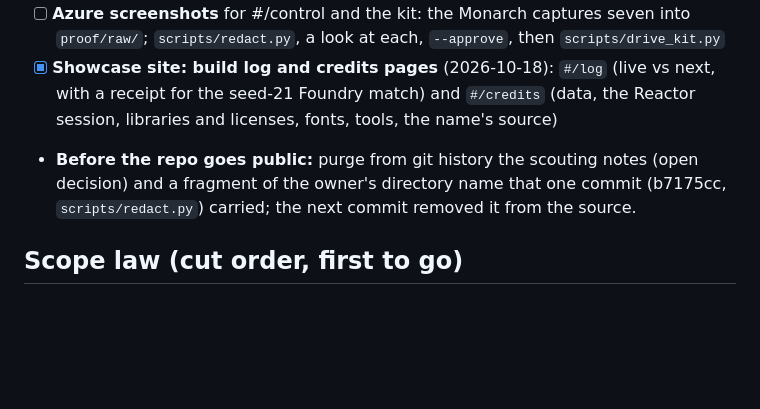
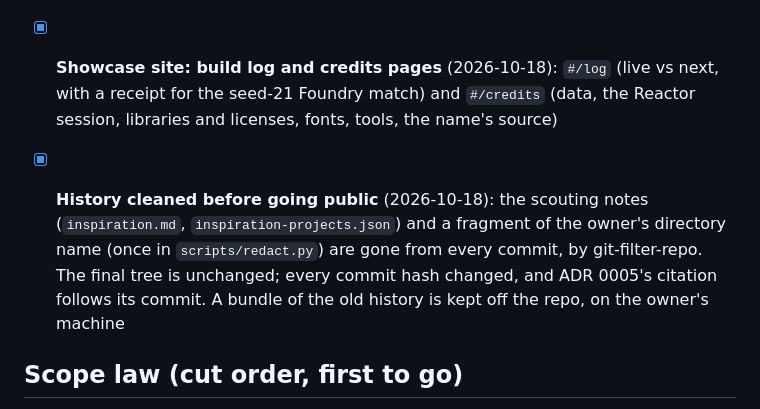
Before and after one commit to matx104/HUDHUD, a Markdown page: plan.md, the part around the change. GitHub-like rendering; blank space fills up the shorter version.

```diff
--- a/plan.md
+++ b/plan.md
@@ -79,7 +79,7 @@
 - [ ] **Azure screenshots** for #/control and the kit: the Monarch captures seven into `proof/raw/`; `scripts/redact.py`, a look at each, `--approve`, then `scripts/drive_kit.py`
 - [x] **Showcase site: build log and credits pages** (2026-10-18): `#/log` (live vs next, with a receipt for the seed-21 Foundry match) and `#/credits` (data, the Reactor session, libraries and licenses, fonts, tools, the name's source)
 
-- **Before the repo goes public:** purge from git history the scouting notes (open decision) and a fragment of the owner's directory name that one commit (b7175cc, `scripts/redact.py`) carried; the next commit removed it from the source.
+- [x] **History cleaned before going public** (2026-10-18): the scouting notes (`inspiration.md`, `inspiration-projects.json`) and a fragment of the owner's directory name (once in `scripts/redact.py`) are gone from every commit, by git-filter-repo. The final tree is unchanged; every commit hash changed, and ADR 0005's citation follows its commit. A bundle of the old history is kept off the repo, on the owner's machine
 
 ## Scope law (cut order, first to go)
 
```
Also changed, not shown: docs/adr/0005-evaluation-decides-the-narrator.md (+1 -1 lines).
